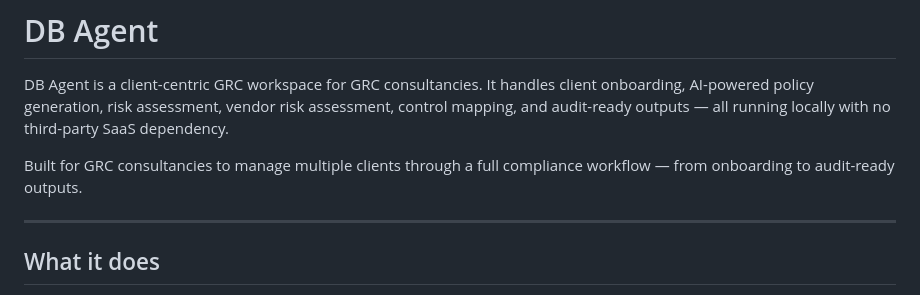
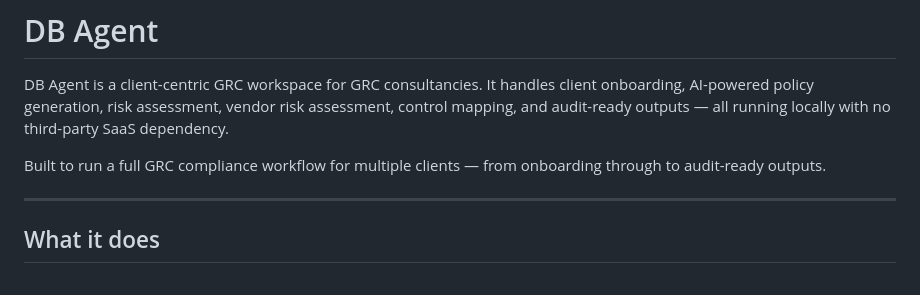
Before and after one commit to DimpleBadhan/db-agent-grc-workspace, a Markdown page: README.md, the part around the change. Drawn GitHub-style.

Commit message:
Fix README intro line
Co-Authored-By: Claude Sonnet 4.6 <noreply@anthropic.com>

```diff
--- a/README.md
+++ b/README.md
@@ -2,7 +2,7 @@
 
 DB Agent is a client-centric GRC workspace for GRC consultancies. It handles client onboarding, AI-powered policy generation, risk assessment, vendor risk assessment, control mapping, and audit-ready outputs — all running locally with no third-party SaaS dependency.
 
-Built for GRC consultancies to manage multiple clients through a full compliance workflow — from onboarding to audit-ready outputs.
+Built to run a full GRC compliance workflow for multiple clients — from onboarding through to audit-ready outputs.
 
 ---
 
```
